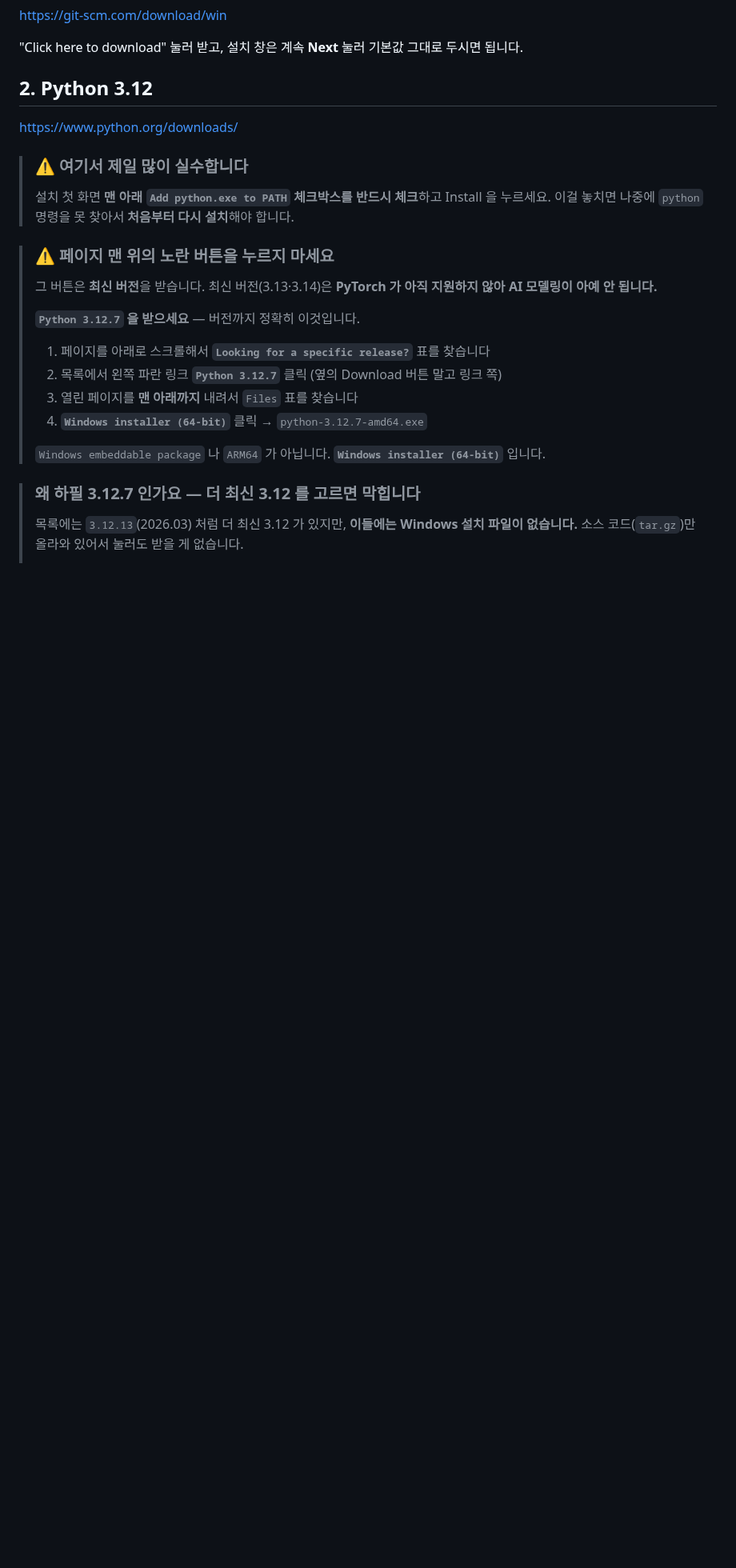
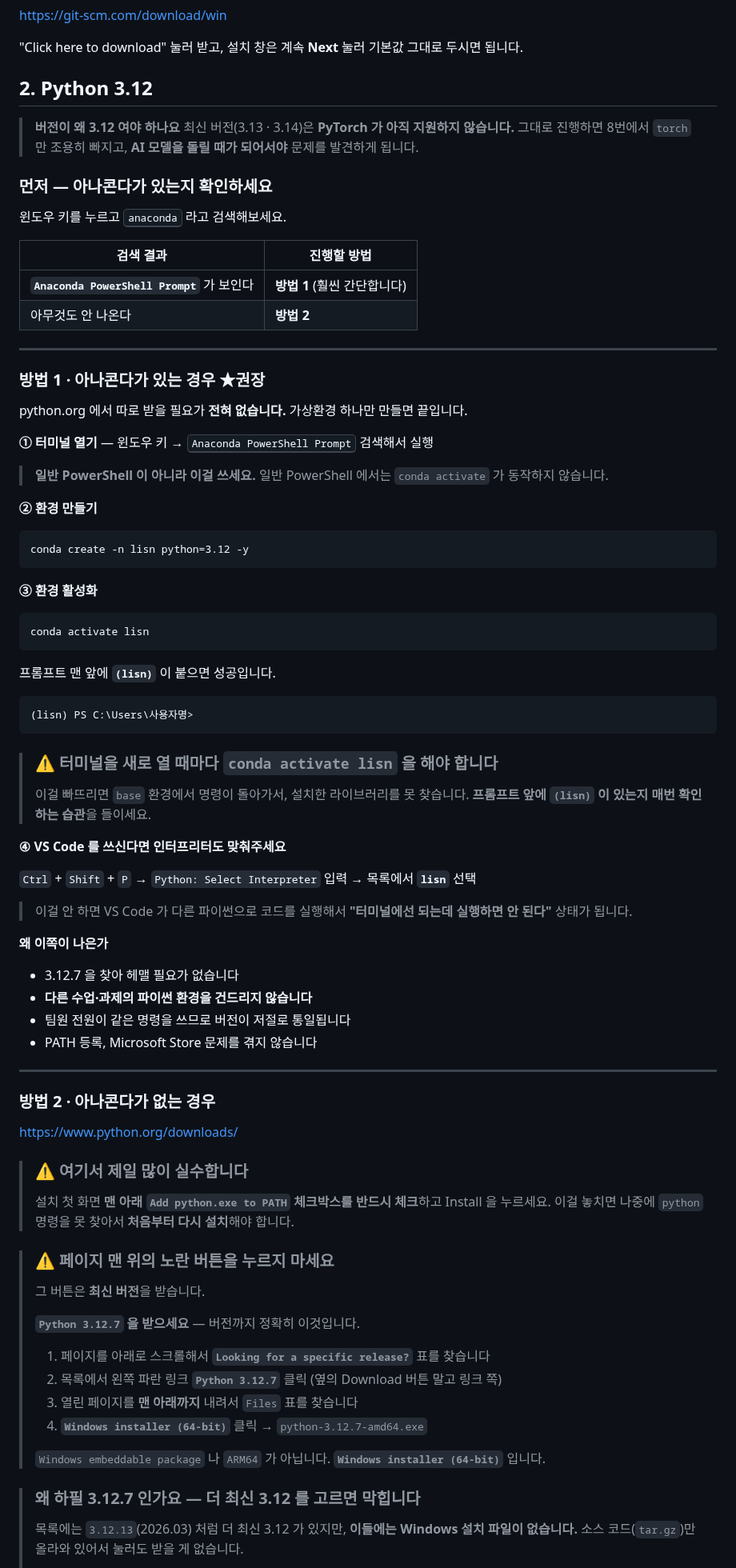
Before and after one commit to 2026-SMHRD-KDT-HealthCare-5/lisn, a Markdown page: docs/SETUP.md, the part around one of its changes. Shown at 80% size. Drawn GitHub-style; blank space fills up the shorter version.

````diff
--- a/docs/SETUP.md
+++ b/docs/SETUP.md
@@ -45,6 +45,67 @@ https://git-scm.com/download/win
 
 ## 2. Python 3.12
 
+> **버전이 왜 3.12 여야 하나요**
+> 최신 버전(3.13 · 3.14)은 **PyTorch 가 아직 지원하지 않습니다.** 그대로 진행하면 8번에서 `torch` 만 조용히 빠지고, **AI 모델을 돌릴 때가 되어서야** 문제를 발견하게 됩니다.
+
+### 먼저 — 아나콘다가 있는지 확인하세요
+
+윈도우 키를 누르고 <kbd>anaconda</kbd> 라고 검색해보세요.
+
+| 검색 결과 | 진행할 방법 |
+|---|---|
+| **`Anaconda PowerShell Prompt`** 가 보인다 | **방법 1** (훨씬 간단합니다) |
+| 아무것도 안 나온다 | **방법 2** |
+
+---
+
+### 방법 1 · 아나콘다가 있는 경우 ★권장
+
+python.org 에서 따로 받을 필요가 **전혀 없습니다.** 가상환경 하나만 만들면 끝입니다.
+
+**① 터미널 열기** — 윈도우 키 → <kbd>Anaconda PowerShell Prompt</kbd> 검색해서 실행
+
+> **일반 PowerShell 이 아니라 이걸 쓰세요.** 일반 PowerShell 에서는 `conda activate` 가 동작하지 않습니다.
+
+**② 환경 만들기**
+
+```
+conda create -n lisn python=3.12 -y
+```
+
+**③ 환경 활성화**
+
+```
+conda activate lisn
+```
+
+프롬프트 맨 앞에 **`(lisn)`** 이 붙으면 성공입니다.
+
+```
+(lisn) PS C:\Users\사용자명>
+```
+
+> ### ⚠ 터미널을 새로 열 때마다 `conda activate lisn` 을 해야 합니다
+> 이걸 빠뜨리면 `base` 환경에서 명령이 돌아가서, 설치한 라이브러리를 못 찾습니다.
+> **프롬프트 앞에 `(lisn)` 이 있는지 매번 확인하는 습관**을 들이세요.
+
+**④ VS Code 를 쓰신다면 인터프리터도 맞춰주세요**
+
+`Ctrl` + `Shift` + `P` → `Python: Select Interpreter` 입력 → 목록에서 **`lisn`** 선택
+
+> 이걸 안 하면 VS Code 가 다른 파이썬으로 코드를 실행해서 **"터미널에선 되는데 실행하면 안 된다"** 상태가 됩니다.
+
+**왜 이쪽이 나은가**
+
+- 3.12.7 을 찾아 헤맬 필요가 없습니다
+- **다른 수업·과제의 파이썬 환경을 건드리지 않습니다**
+- 팀원 전원이 같은 명령을 쓰므로 버전이 저절로 통일됩니다
+- PATH 등록, Microsoft Store 문제를 겪지 않습니다
+
+---
+
+### 방법 2 · 아나콘다가 없는 경우
+
 https://www.python.org/downloads/
 
 > ### ⚠ 여기서 제일 많이 실수합니다
@@ -52,7 +113,7 @@ https://www.python.org/downloads/
 > 이걸 놓치면 나중에 `python` 명령을 못 찾아서 **처음부터 다시 설치**해야 합니다.
 
 > ### ⚠ 페이지 맨 위의 노란 버튼을 누르지 마세요
-> 그 버튼은 **최신 버전**을 받습니다. 최신 버전(3.13·3.14)은 **PyTorch 가 아직 지원하지 않아 AI 모델링이 아예 안 됩니다.**
+> 그 버튼은 **최신 버전**을 받습니다.
 >
 > **`Python 3.12.7` 을 받으세요** — 버전까지 정확히 이것입니다.
 > 1. 페이지를 아래로 스크롤해서 **`Looking for a specific release?`** 표를 찾습니다
````
Also changed, not shown: other parts of docs/SETUP.md (+53 -53 lines).
